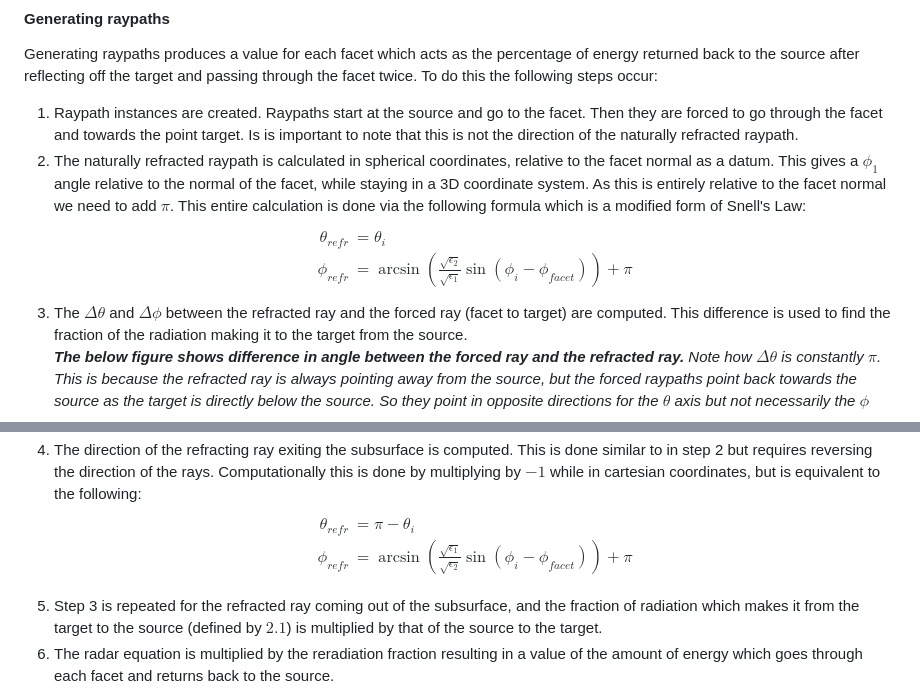
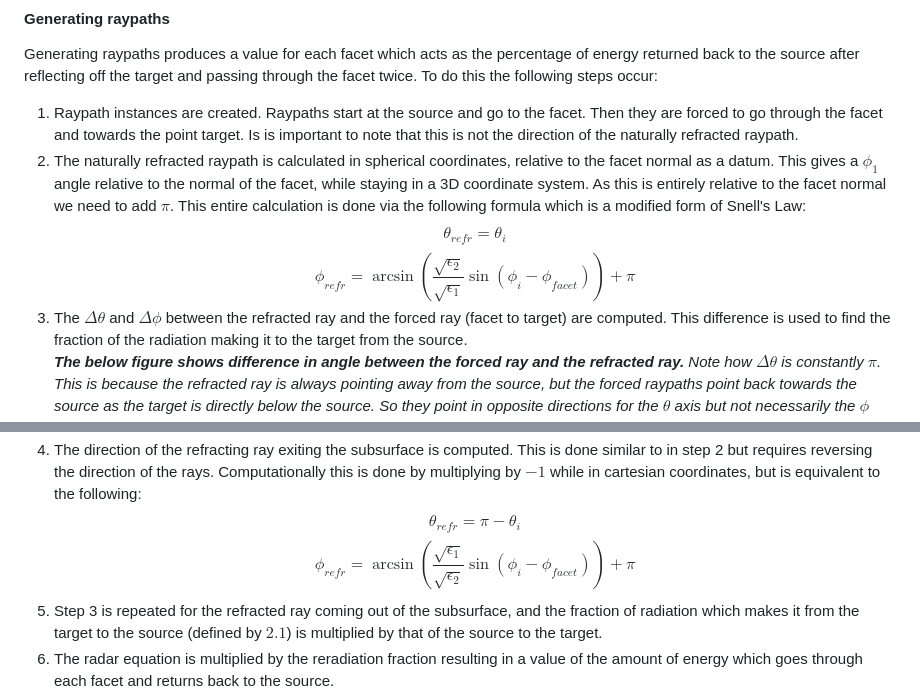
Before and after one commit to Nacnud04/EuropaRaypaths, a Markdown page: README.md, 2 parts joined by grey strips. Drawn GitHub-style.

Commit message:
Fixed formatting for github

```diff
--- a/README.md
+++ b/README.md
@@ -57,22 +53,14 @@ The model is the class which actually simulates the propagation of the wavefront
 Generating raypaths produces a value for each facet which acts as the percentage of energy returned back to the source after reflecting off the target and passing through the facet twice. To do this the following steps occur:
 1. Raypath instances are created. Raypaths start at the source and go to the facet. Then they are forced to go through the facet and towards the point target. Is is important to note that this is not the direction of the naturally refracted raypath.
 2. The naturally refracted raypath is calculated in spherical coordinates, relative to the facet normal as a datum. This gives a $\phi_1$ angle relative to the normal of the facet, while staying in a 3D coordinate system. As this is entirely relative to the facet normal we need to add $\pi$. This entire calculation is done via the following formula which is a modified form of Snell's Law:
-$$
-\begin{align*}
-\theta_{refr} &= \theta_{i} \tag{3.1}\\
-\phi_{refr} &= \arcsin\left(\frac{\sqrt{\epsilon_2}}{\sqrt{\epsilon_1}}\sin\left(\phi_{i}-\phi_{facet}\right)\right) + \pi \tag{3.2}\\
-\end{align*}
-$$
+$$ \theta_{refr} = \theta_{i} \tag{3.1} $$
+$$\phi_{refr} = \arcsin\left(\frac{\sqrt{\epsilon_2}}{\sqrt{\epsilon_1}}\sin\left(\phi_{i}-\phi_{facet}\right)\right) + \pi \tag{3.2} $$
 3. The $\Delta\theta$ and $\Delta\phi$ between the refracted ray and the forced ray (facet to target) are computed. This difference is used to find the fraction of the radiation making it to the target from the source.
 ***The below figure shows difference in angle between the forced ray and the refracted ray.*** *Note how $\Delta\theta$ is constantly $\pi$. This is because the refracted ray is always pointing away from the source, but the forced raypaths point back towards the source as the target is directly below the source. So they point in opposite directions for the $\theta$ axis but not necessarily the $\phi$ axis.*
 ![ForcedRefractedDiff](images/DTh-Forced-Refracted.png)
 4. The direction of the refracting ray exiting the subsurface is computed. This is done similar to in step 2 but requires reversing the direction of the rays. Computationally this is done by multiplying by $-1$ while in cartesian coordinates, but is equivalent to the following:
-$$
-\begin{align*}
-\theta_{refr} &= \pi - \theta_{i} \tag{3.3} \\
-\phi_{refr} &= \arcsin\left(\frac{\sqrt{\epsilon_1}}{\sqrt{\epsilon_2}}\sin\left(\phi_{i}-\phi_{facet}\right)\right) + \pi\tag{3.4}\\
-\end{align*}
-$$
+$$\theta_{refr} = \pi - \theta_{i} \tag{3.3} $$
+$$\phi_{refr} = \arcsin\left(\frac{\sqrt{\epsilon_1}}{\sqrt{\epsilon_2}}\sin\left(\phi_{i}-\phi_{facet}\right)\right) + \pi \tag{3.4} $$
 5. Step 3 is repeated for the refracted ray coming out of the subsurface, and the fraction of radiation which makes it from the target to the source (defined by $2.1$) is multiplied by that of the source to the target.
 6. The radar equation is multiplied by the reradiation fraction resulting in a value of the amount of energy which goes through each facet and returns back to the source.
 $$
```
Also changed, not shown: other parts of README.md (+0 -4 lines).
